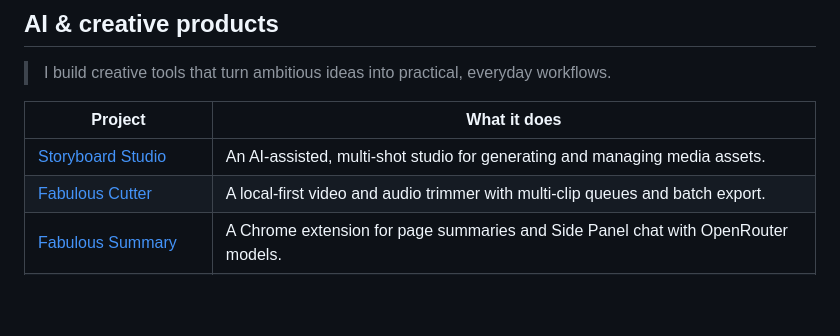
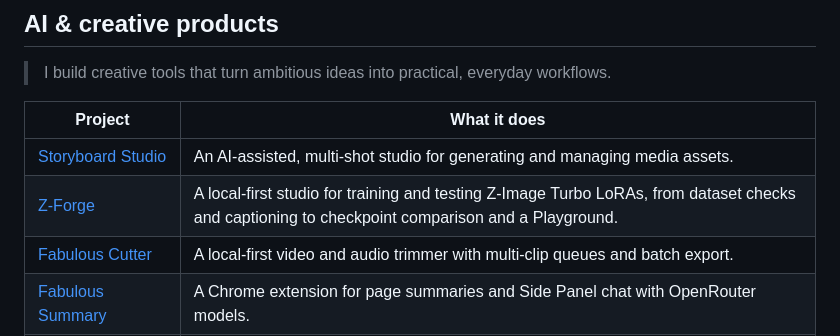
Before and after one commit to crapthings/crapthings, a Markdown page: README.md, the part around the change. Rendered like a GitHub page; blank space fills up the shorter version.

Commit message:
docs: add Z-Forge to creative products

```diff
--- a/README.md
+++ b/README.md
@@ -36,6 +36,7 @@
 | Project | What it does |
 | --- | --- |
 | [Storyboard Studio](https://github.com/crapthings/meteor-storyboard) | An AI-assisted, multi-shot studio for generating and managing media assets. |
+| [Z-Forge](https://github.com/crapthings/zimagetrainer) | A local-first studio for training and testing Z-Image Turbo LoRAs, from dataset checks and captioning to checkpoint comparison and a Playground. |
 | [Fabulous Cutter](https://github.com/crapthings/fabulous-cutter) | A local-first video and audio trimmer with multi-clip queues and batch export. |
 | [Fabulous Summary](https://github.com/crapthings/fabulous-summary) | A Chrome extension for page summaries and Side Panel chat with OpenRouter models. |
 | [Clarity](https://github.com/crapthings/clarity) | A local-first, AI-powered productivity tracker for turning screen activity into useful insights. |
```
